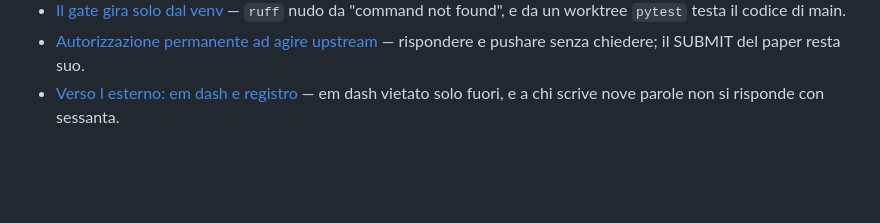
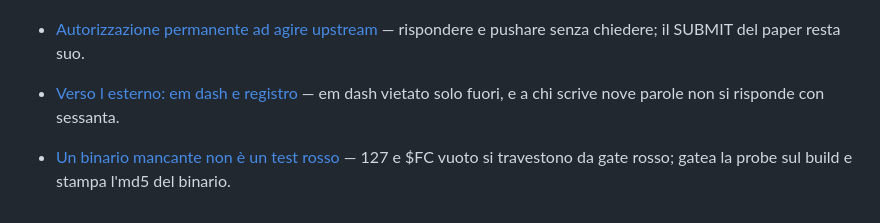
Before and after one commit to alepot55/gpufsm, a Markdown page: docs/memory/MEMORY.md, the part around the change. Drawn GitHub-style; blank space fills up the shorter version.

Commit message:
docs(memory): a missing binary is not a red gate, and how it faked three experiment arms

```diff
--- a/docs/memory/MEMORY.md
+++ b/docs/memory/MEMORY.md
@@ -29,3 +29,5 @@ Aggiungere qui una riga per ogni file nuovo.
 - [Il gate gira solo dal venv](venv-and-the-real-gate.md) — `ruff` nudo da "command not found", e da un worktree `pytest` testa il codice di main.
 - [Autorizzazione permanente ad agire upstream](standing-authorization-to-act-upstream.md) — rispondere e pushare senza chiedere; il SUBMIT del paper resta suo.
 - [Verso l esterno: em dash e registro](no-em-dash-match-their-register.md) — em dash vietato solo fuori, e a chi scrive nove parole non si risponde con sessanta.
+
+- [Un binario mancante non è un test rosso](a-missing-binary-is-not-a-red-test.md) — 127 e $FC vuoto si travestono da gate rosso; gatea la probe sul build e stampa l'md5 del binario.
```
Also changed, not shown: docs/memory/a-missing-binary-is-not-a-red-test.md (added, +37 -0 lines).
